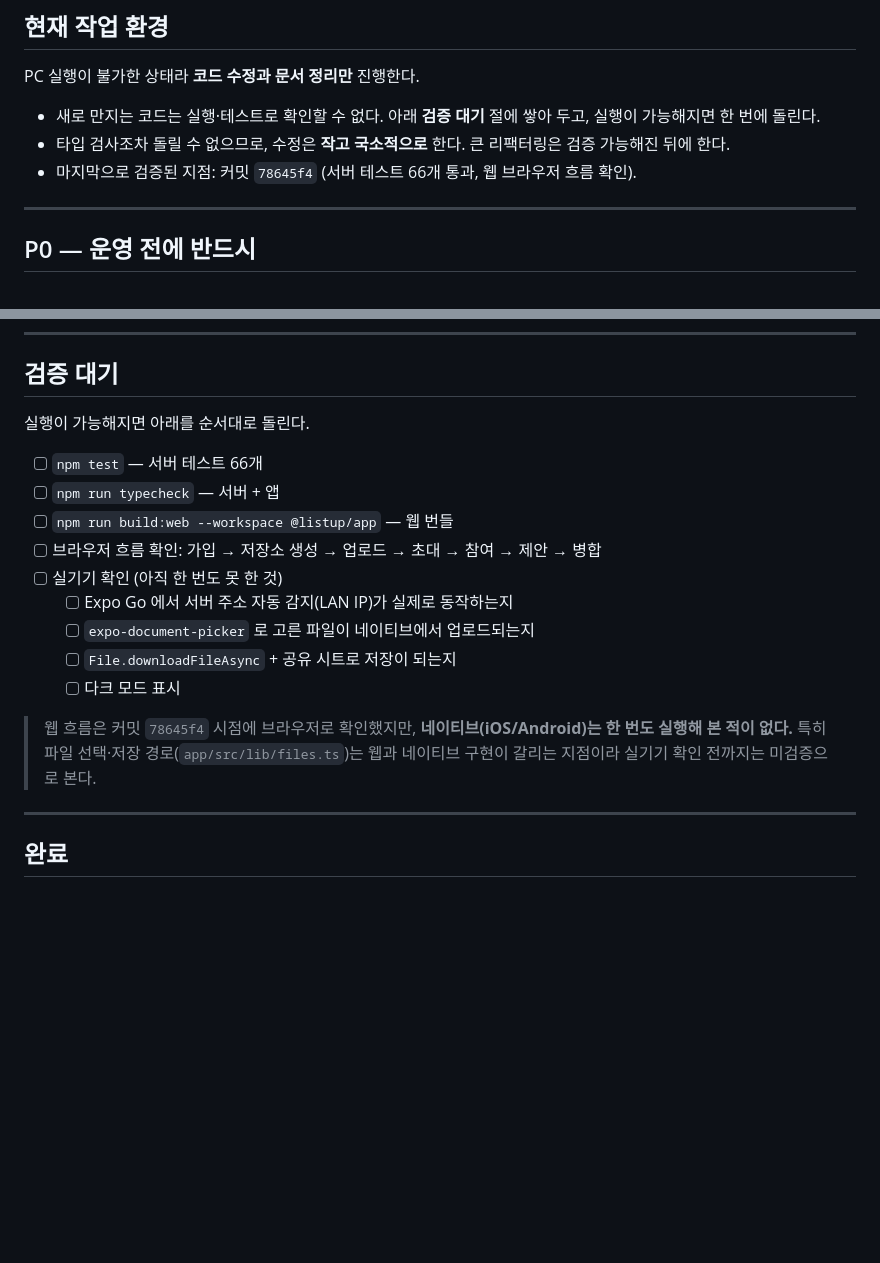
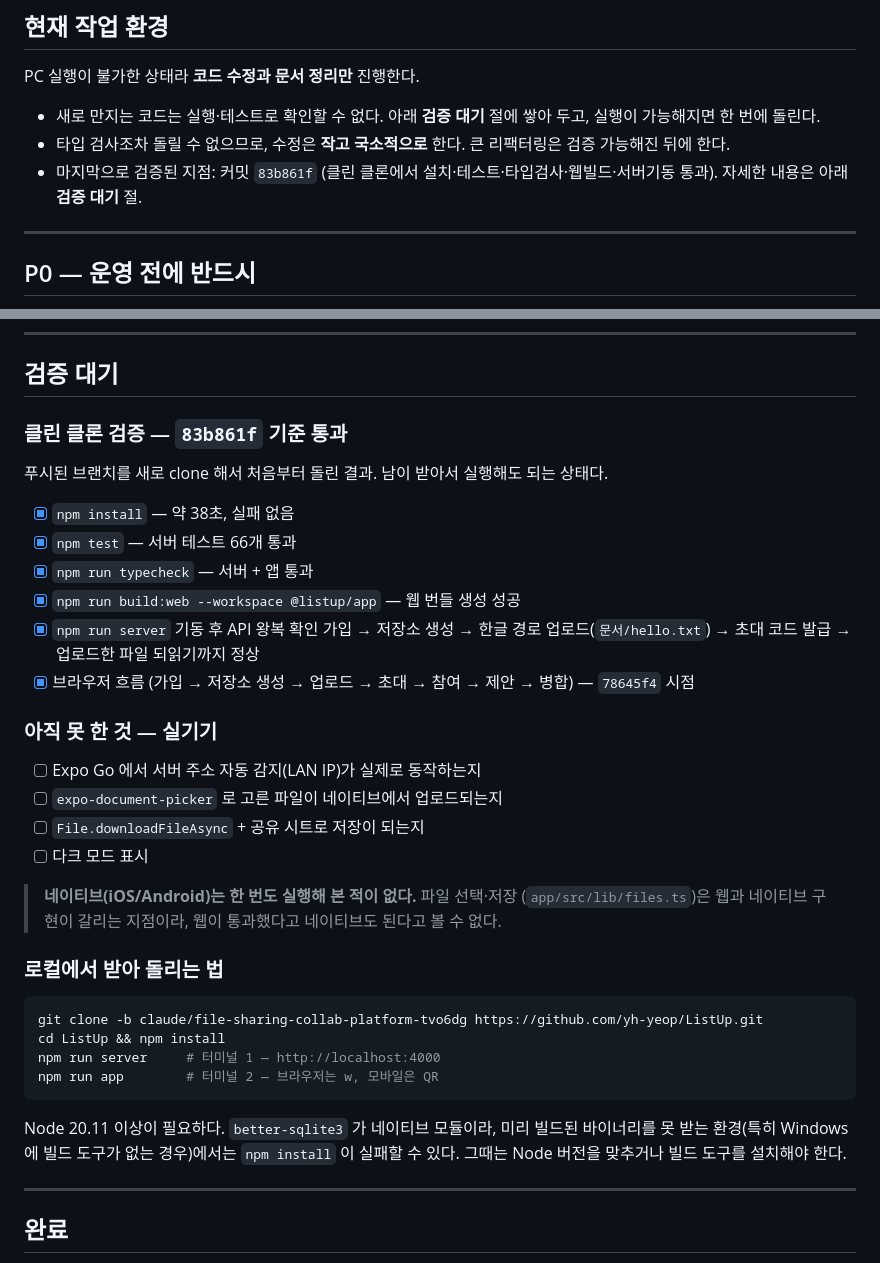
Before and after one commit to yh-yeop/ListUp, a Markdown page: TODO.md, 2 parts joined by grey strips. Rendered like a GitHub page; blank space fills up the shorter version.

Commit message:
docs: 클린 클론 검증 결과와 로컬 실행 방법을 TODO 에 기록
푸시된 브랜치를 새로 clone 해서 처음부터 돌려 본 결과를 남긴다.
남이 받아서 실행해도 되는 상태인지 확인하는 것이 목적.

- npm install(약 38초), 서버 테스트 66개, 타입검사, 웹 번들 빌드 모두 통과
- 서버 기동 후 API 왕복 확인: 가입 → 저장소 생성 → 한글 경로 업로드 →
  초대 코드 발급 → 업로드한 파일 되읽기
- 로컬에서 받아 돌리는 절차와 better-sqlite3(네이티브 모듈) 주의사항 추가
- 네이티브 실기기는 여전히 미검증임을 분리해서 명시

Co-Authored-By: Claude Opus 5 <noreply@anthropic.com>
Claude-Session: https://claude.ai/code/session_01Erx1n9uVpwoXN351hsp6tL

````diff
--- a/TODO.md
+++ b/TODO.md
@@ -18,7 +18,8 @@ PC 실행이 불가한 상태라 **코드 수정과 문서 정리만** 진행한
   실행이 가능해지면 한 번에 돌린다.
 - 타입 검사조차 돌릴 수 없으므로, 수정은 **작고 국소적으로** 한다.
   큰 리팩터링은 검증 가능해진 뒤에 한다.
-- 마지막으로 검증된 지점: 커밋 `78645f4` (서버 테스트 66개 통과, 웹 브라우저 흐름 확인).
+- 마지막으로 검증된 지점: 커밋 `83b861f` (클린 클론에서 설치·테스트·타입검사·웹빌드·서버기동 통과).
+  자세한 내용은 아래 **검증 대기** 절.
 
 ---
 
@@ -83,21 +84,42 @@ PC 실행이 불가한 상태라 **코드 수정과 문서 정리만** 진행한
 
 ## 검증 대기
 
-실행이 가능해지면 아래를 순서대로 돌린다.
+### 클린 클론 검증 — `83b861f` 기준 통과
 
-- [ ] `npm test` — 서버 테스트 66개
-- [ ] `npm run typecheck` — 서버 + 앱
-- [ ] `npm run build:web --workspace @listup/app` — 웹 번들
-- [ ] 브라우저 흐름 확인: 가입 → 저장소 생성 → 업로드 → 초대 → 참여 → 제안 → 병합
-- [ ] 실기기 확인 (아직 한 번도 못 한 것)
-  - [ ] Expo Go 에서 서버 주소 자동 감지(LAN IP)가 실제로 동작하는지
-  - [ ] `expo-document-picker` 로 고른 파일이 네이티브에서 업로드되는지
-  - [ ] `File.downloadFileAsync` + 공유 시트로 저장이 되는지
-  - [ ] 다크 모드 표시
+푸시된 브랜치를 새로 clone 해서 처음부터 돌린 결과. 남이 받아서 실행해도 되는 상태다.
 
-> 웹 흐름은 커밋 `78645f4` 시점에 브라우저로 확인했지만, **네이티브(iOS/Android)는
-> 한 번도 실행해 본 적이 없다.** 특히 파일 선택·저장 경로(`app/src/lib/files.ts`)는
-> 웹과 네이티브 구현이 갈리는 지점이라 실기기 확인 전까지는 미검증으로 본다.
+- [x] `npm install` — 약 38초, 실패 없음
+- [x] `npm test` — 서버 테스트 66개 통과
+- [x] `npm run typecheck` — 서버 + 앱 통과
+- [x] `npm run build:web --workspace @listup/app` — 웹 번들 생성 성공
+- [x] `npm run server` 기동 후 API 왕복 확인
+      가입 → 저장소 생성 → 한글 경로 업로드(`문서/hello.txt`) → 초대 코드 발급 →
+      업로드한 파일 되읽기까지 정상
+- [x] 브라우저 흐름 (가입 → 저장소 생성 → 업로드 → 초대 → 참여 → 제안 → 병합) — `78645f4` 시점
+
+### 아직 못 한 것 — 실기기
+
+- [ ] Expo Go 에서 서버 주소 자동 감지(LAN IP)가 실제로 동작하는지
+- [ ] `expo-document-picker` 로 고른 파일이 네이티브에서 업로드되는지
+- [ ] `File.downloadFileAsync` + 공유 시트로 저장이 되는지
+- [ ] 다크 모드 표시
+
+> **네이티브(iOS/Android)는 한 번도 실행해 본 적이 없다.** 파일 선택·저장
+> (`app/src/lib/files.ts`)은 웹과 네이티브 구현이 갈리는 지점이라, 웹이 통과했다고
+> 네이티브도 된다고 볼 수 없다.
+
+### 로컬에서 받아 돌리는 법
+
+```bash
+git clone -b claude/file-sharing-collab-platform-tvo6dg https://github.com/yh-yeop/ListUp.git
+cd ListUp && npm install
+npm run server     # 터미널 1 — http://localhost:4000
+npm run app        # 터미널 2 — 브라우저는 w, 모바일은 QR
+```
+
+Node 20.11 이상이 필요하다. `better-sqlite3` 가 네이티브 모듈이라, 미리 빌드된 바이너리를
+못 받는 환경(특히 Windows에 빌드 도구가 없는 경우)에서는 `npm install` 이 실패할 수 있다.
+그때는 Node 버전을 맞추거나 빌드 도구를 설치해야 한다.
 
 ---
 
````
